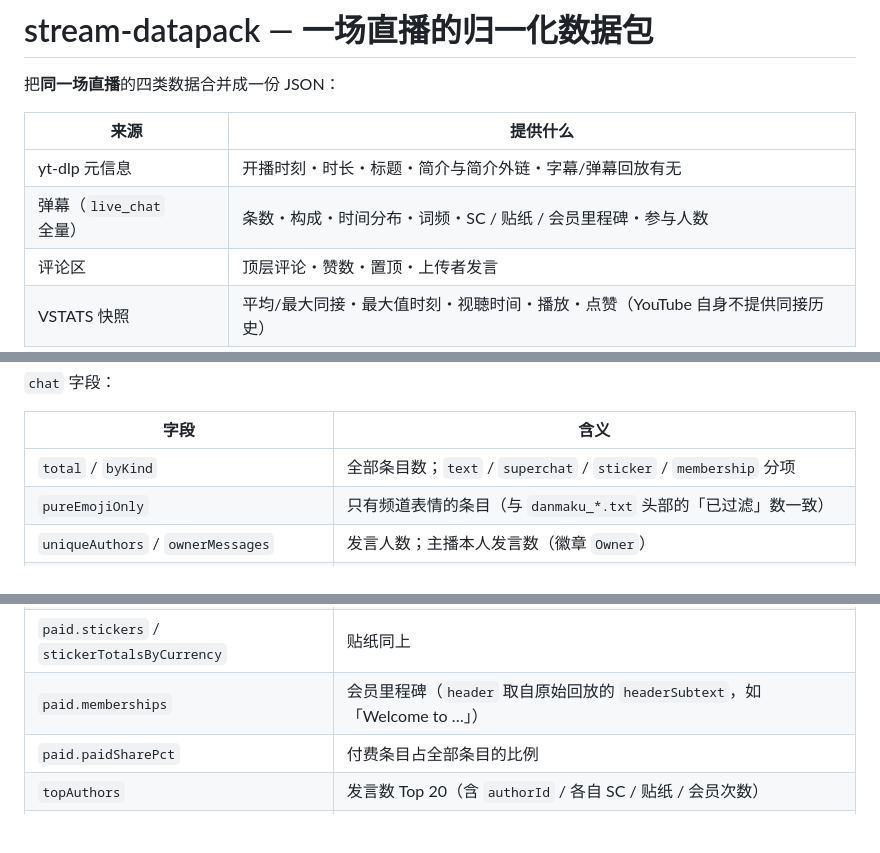
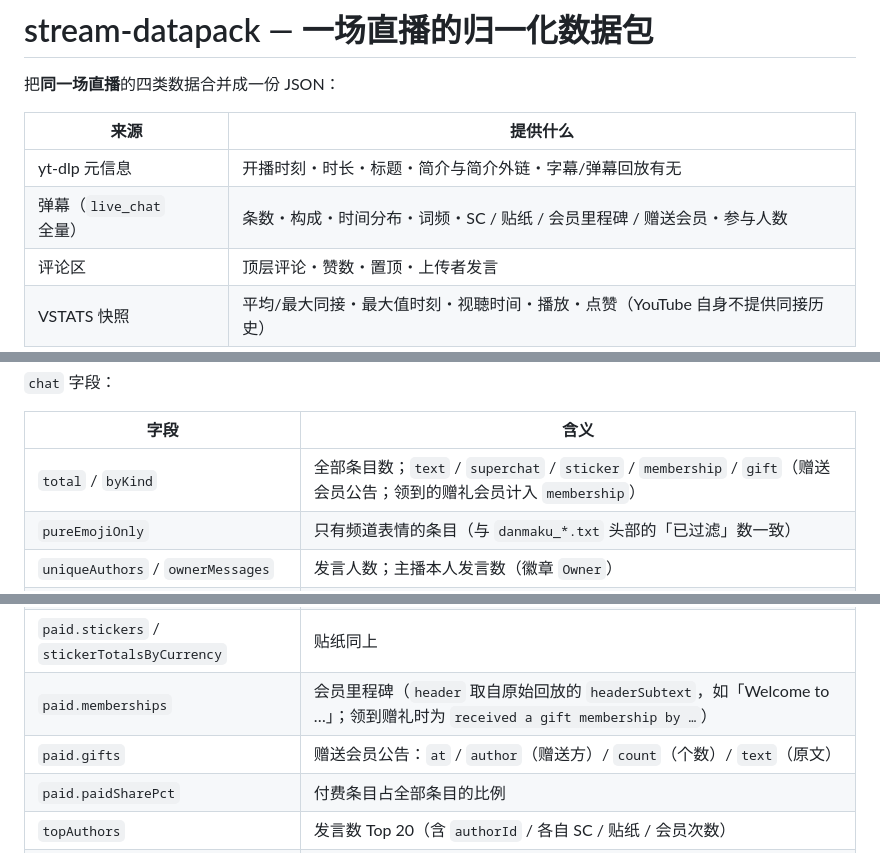
Before and after one commit to Chilfish/yumemita-stream-dashboard, a Markdown page: scripts/README.md, 3 parts joined by grey strips. GitHub-like rendering; blank space fills up the shorter version.

Commit message:
docs: cover gift membership fields
记录 `byKind.gift`、`paid.gifts`、领取赠礼并入 membership 的口径，
以及 manifest 的 gifts / giftedMemberships 摘要字段。

Co-authored-by: CommandCodeBot <noreply@commandcode.ai>

```diff
--- a/scripts/README.md
+++ b/scripts/README.md
@@ -5,7 +5,7 @@
 | 来源                     | 提供什么                                                                      |
 | ------------------------ | ----------------------------------------------------------------------------- |
 | yt-dlp 元信息            | 开播时刻・时长・标题・简介与简介外链・字幕/弹幕回放有无                       |
-| 弹幕（`live_chat` 全量） | 条数・构成・时间分布・词频・SC / 贴纸 / 会员里程碑・参与人数                  |
+| 弹幕（`live_chat` 全量） | 条数・构成・时间分布・词频・SC / 贴纸 / 会员里程碑 / 赠送会员・参与人数        |
 | 评论区                   | 顶层评论・赞数・置顶・上传者发言                                              |
 | VSTATS 快照              | 平均/最大同接・最大值时刻・视聴时间・播放・点赞（YouTube 自身不提供同接历史） |
 
@@ -347,7 +347,7 @@ YouTube 的 robot 检查会让不带 cookie 的 `yt-dlp -J` 失败；用已登
 
 | 字段                                        | 含义                                                                      |
 | ------------------------------------------- | ------------------------------------------------------------------------- |
-| `total` / `byKind`                          | 全部条目数；`text` / `superchat` / `sticker` / `membership` 分项          |
+| `total` / `byKind`                          | 全部条目数；`text` / `superchat` / `sticker` / `membership` / `gift`（赠送会员公告；领到的赠礼会员计入 `membership`） |
 | `pureEmojiOnly`                             | 只有频道表情的条目（与 `danmaku_*.txt` 头部的「已过滤」数一致）           |
 | `uniqueAuthors` / `ownerMessages`           | 发言人数；主播本人发言数（徽章 `Owner`）                                  |
 | `badges`                                    | 徽章分布（`Member` / `New member` / `Owner`…）                            |
@@ -360,7 +360,8 @@ YouTube 的 robot 检查会让不带 cookie 的 `yt-dlp -J` 失败；用已登
 | `paid.superchats`                           | 全量 SC：时刻・金额原文・币种・数值・留言                                 |
 | `paid.scTotalsByCurrency`                   | 分币种合计（**不换算汇率**）                                              |
 | `paid.stickers` / `stickerTotalsByCurrency` | 贴纸同上                                                                  |
-| `paid.memberships`                          | 会员里程碑（`header` 取自原始回放的 `headerSubtext`，如「Welcome to …」） |
+| `paid.memberships`                          | 会员里程碑（`header` 取自原始回放的 `headerSubtext`，如「Welcome to …」；领到赠礼时为 `received a gift membership by …`） |
+| `paid.gifts`                                | 赠送会员公告：`at` / `author`（赠送方）/ `count`（个数）/ `text`（原文） |
 | `paid.paidSharePct`                         | 付费条目占全部条目的比例                                                  |
 | `topAuthors`                                | 发言数 Top 20（含 `authorId` / 各自 SC / 贴纸 / 会员次数）                |
 | `topWords`                                  | 分词后词频（`Intl.Segmenter` 日语分词；≥3 次、最多 40 个；剔除英文虚词/寒暄词） |
```
Also changed, not shown: other parts of scripts/README.md (+1 -1 lines), CHANGELOG.md (+1 -0 lines), docs/data-model.md (+8 -5 lines).
